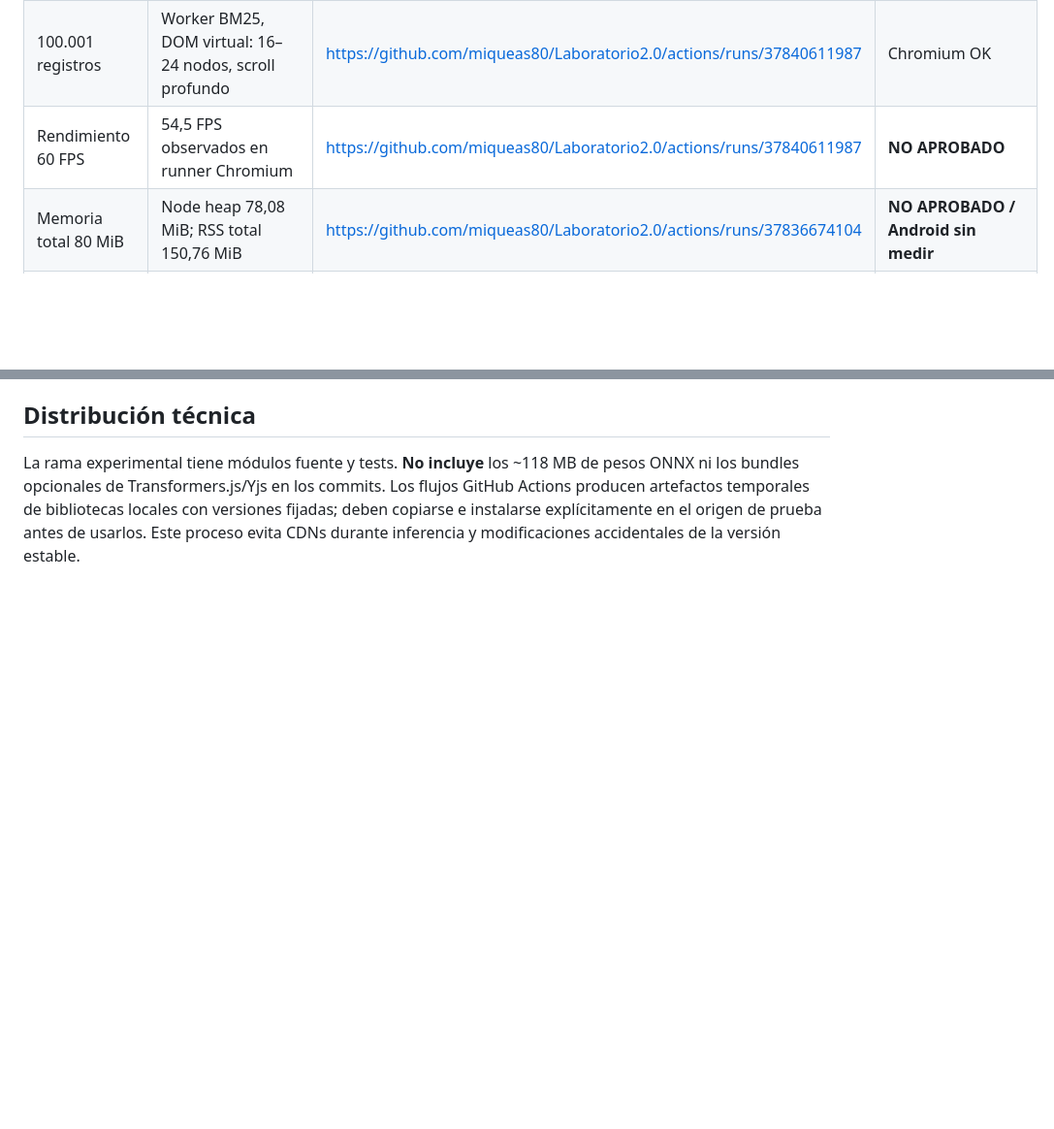
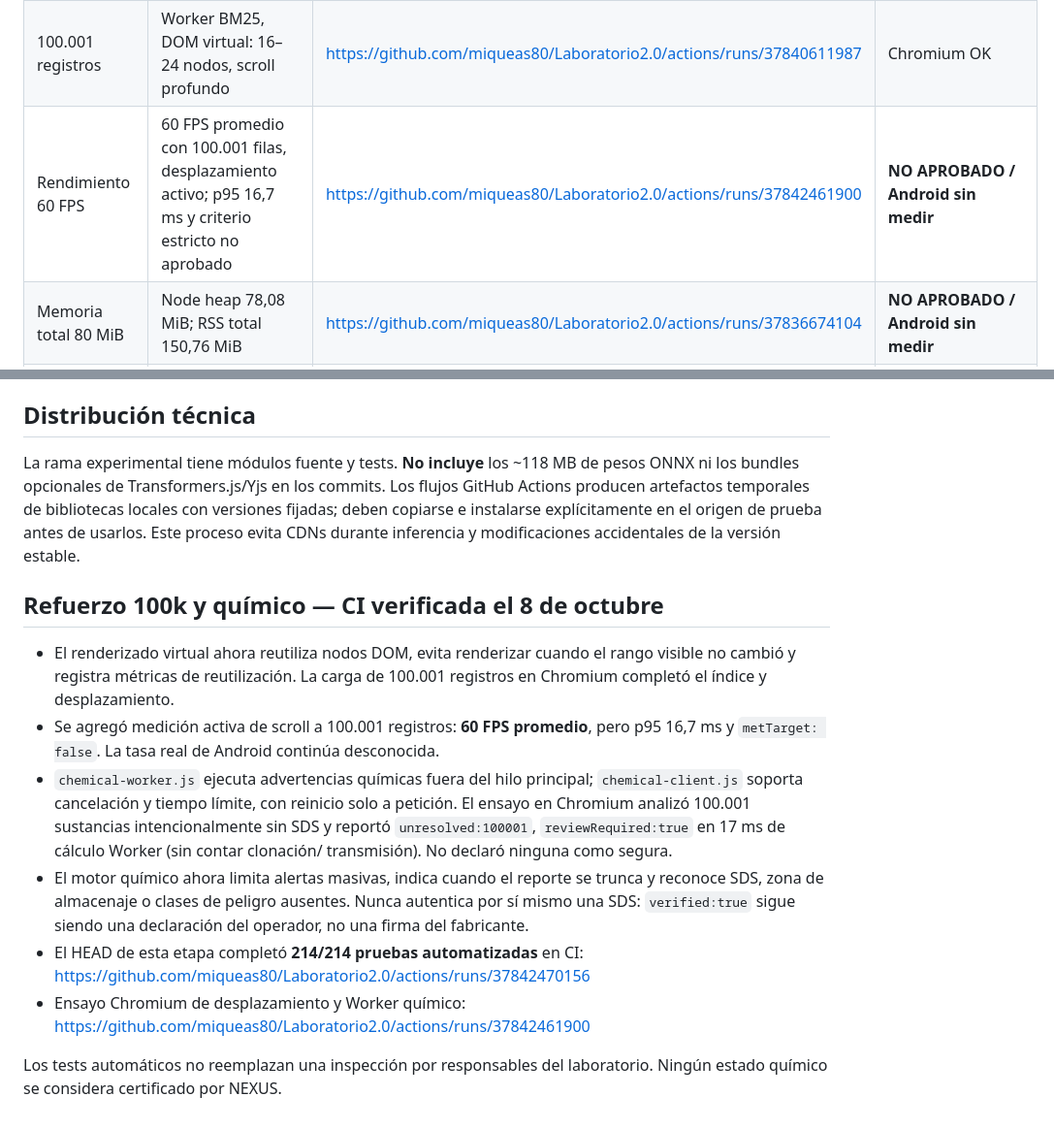
Before and after one commit to miqueas80/Laboratorio2.0, a Markdown page: docs/EDGE_RELEASE_GATES.md, 2 parts joined by grey strips. Shown at 97% size. Rendered like a GitHub page; blank space fills up the shorter version.

Commit message:
docs(edge): record real 100k active-scroll and off-thread chemical results with honest release gates

```diff
--- a/docs/EDGE_RELEASE_GATES.md
+++ b/docs/EDGE_RELEASE_GATES.md
@@ -14,7 +14,7 @@ químico certificado ni garantiza 60 FPS en todos los teléfonos.
 | Embeddings multilingües | Modelo ONNX q8, 384 dimensiones, Web Worker con conexión bloqueada | https://github.com/miqueas80/Laboratorio2.0/actions/runs/37837465076 | Experimento Chromium OK |
 | Reinicio sin Internet | Recarga offline de interfaz y motor, inferencia local y snapshot de 111 registros | https://github.com/miqueas80/Laboratorio2.0/actions/runs/37838343563 | Experimento Chromium OK |
 | 100.001 registros | Worker BM25, DOM virtual: 16–24 nodos, scroll profundo | https://github.com/miqueas80/Laboratorio2.0/actions/runs/37840611987 | Chromium OK |
-| Rendimiento 60 FPS | 54,5 FPS observados en runner Chromium | https://github.com/miqueas80/Laboratorio2.0/actions/runs/37840611987 | **NO APROBADO** |
+| Rendimiento 60 FPS | 60 FPS promedio con 100.001 filas, desplazamiento activo; p95 16,7 ms y criterio estricto no aprobado | https://github.com/miqueas80/Laboratorio2.0/actions/runs/37842461900 | **NO APROBADO / Android sin medir** |
 | Memoria total 80 MiB | Node heap 78,08 MiB; RSS total 150,76 MiB | https://github.com/miqueas80/Laboratorio2.0/actions/runs/37836674104 | **NO APROBADO / Android sin medir** |
 | Orquestación DAG y agente | Pregunta «abrí inventario y buscá ácido nítrico» → registro NEXUS-X-0001, sin mutación | https://github.com/miqueas80/Laboratorio2.0/actions/runs/37840611987 | Prototipo OK |
 | WebRTC cifrado | ECDH, AES-GCM, dos bases IndexedDB y reproducción del estado | https://github.com/miqueas80/Laboratorio2.0/actions/runs/37839498129 | Chromium loopback OK |
@@ -72,3 +72,30 @@ Los flujos GitHub Actions producen artefactos temporales de bibliotecas locales
 con versiones fijadas; deben copiarse e instalarse explícitamente en el origen
 de prueba antes de usarlos. Este proceso evita CDNs durante inferencia y
 modificaciones accidentales de la versión estable.
+
+
+## Refuerzo 100k y químico — CI verificada el 8 de octubre
+
+- El renderizado virtual ahora reutiliza nodos DOM, evita renderizar cuando
+  el rango visible no cambió y registra métricas de reutilización. La carga
+  de 100.001 registros en Chromium completó el índice y desplazamiento.
+- Se agregó medición activa de scroll a 100.001 registros: **60 FPS promedio**,
+  pero p95 16,7 ms y `metTarget: false`. La tasa real de Android continúa
+  desconocida.
+- `chemical-worker.js` ejecuta advertencias químicas fuera del hilo principal;
+  `chemical-client.js` soporta cancelación y tiempo límite, con reinicio
+  solo a petición. El ensayo en Chromium analizó 100.001 sustancias
+  intencionalmente sin SDS y reportó `unresolved:100001`,
+  `reviewRequired:true` en 17 ms de cálculo Worker (sin contar clonación/
+  transmisión). No declaró ninguna como segura.
+- El motor químico ahora limita alertas masivas, indica cuando el reporte
+  se trunca y reconoce SDS, zona de almacenaje o clases de peligro ausentes.
+  Nunca autentica por sí mismo una SDS: `verified:true` sigue siendo una
+  declaración del operador, no una firma del fabricante.
+- El HEAD de esta etapa completó **214/214 pruebas automatizadas** en CI:
+  https://github.com/miqueas80/Laboratorio2.0/actions/runs/37842470156
+- Ensayo Chromium de desplazamiento y Worker químico:
+  https://github.com/miqueas80/Laboratorio2.0/actions/runs/37842461900
+
+Los tests automáticos no reemplazan una inspección por responsables del
+laboratorio. Ningún estado químico se considera certificado por NEXUS.
```
